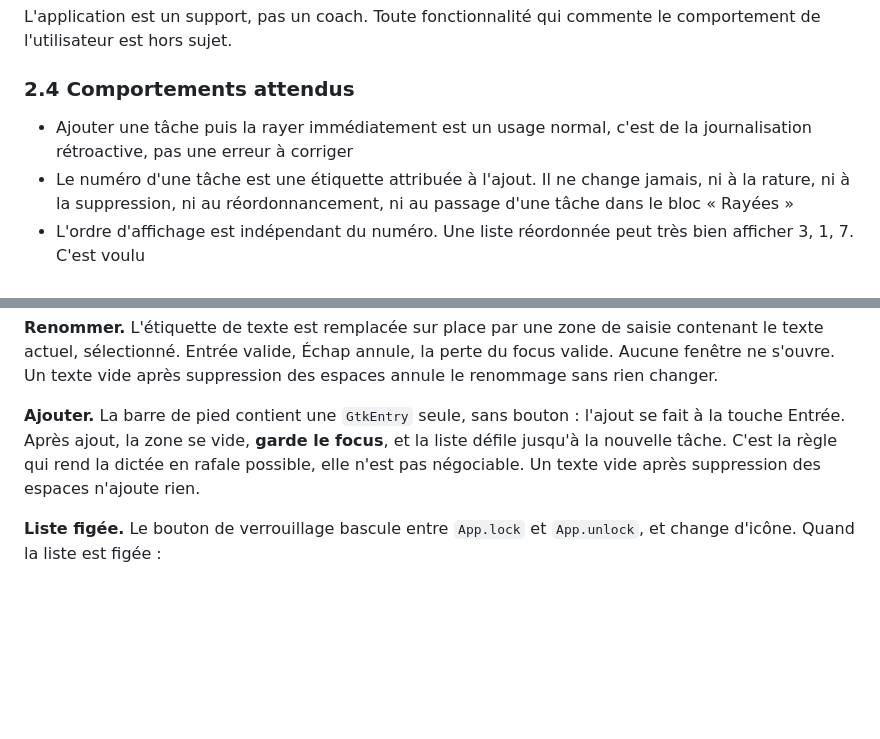
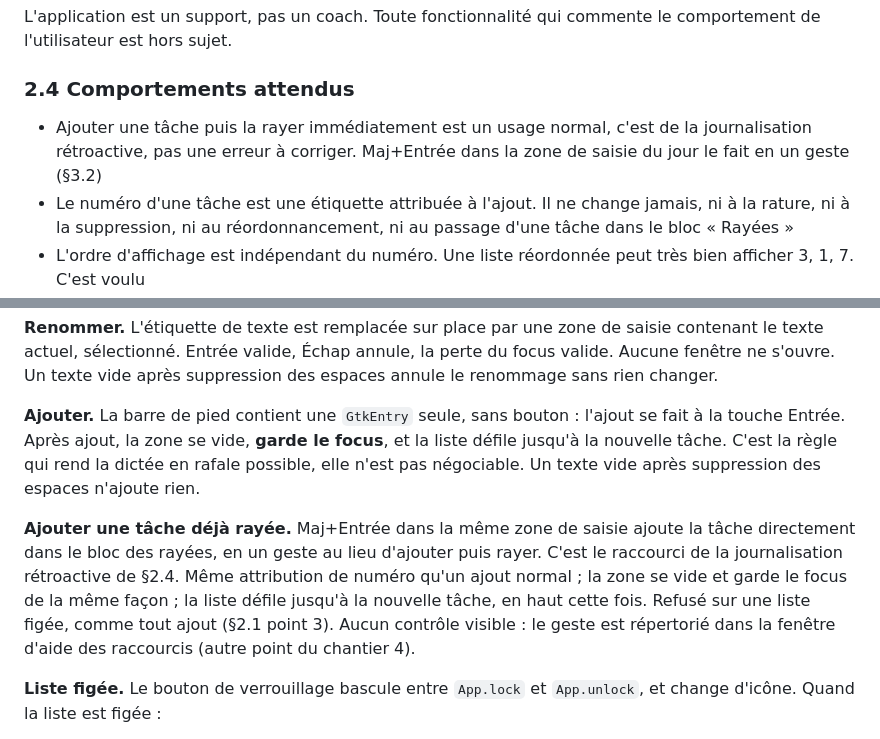
Before and after one commit to VertOurs/Rature, a Markdown page: docs/internal/SPECIFICATION.md, 2 parts joined by grey strips. GitHub-like rendering; blank space fills up the shorter version.

Commit message:
docs(spec): define Shift+Enter to add an already-struck task (#55)
Chantier 4 deferred this. Adds a §3.2 paragraph: Shift+Enter in the Day
entry adds the task straight into the struck block, same numbering, list
scrolls up to it, refused while frozen like any add. No visible control;
the gesture belongs in the shortcuts window. Notes it on §2.4's
retroactive-logging bullet.


Claude-Session: https://claude.ai/code/session_01Wdoe3KYgf1dczMbiwprnK9

Co-authored-by: Claude Sonnet 5 <noreply@anthropic.com>

```diff
--- a/docs/internal/SPECIFICATION.md
+++ b/docs/internal/SPECIFICATION.md
@@ -83,7 +83,8 @@ le comportement de l'utilisateur est hors sujet.
 ### 2.4 Comportements attendus
 
 - Ajouter une tâche puis la rayer immédiatement est un usage normal, c'est de
-  la journalisation rétroactive, pas une erreur à corriger
+  la journalisation rétroactive, pas une erreur à corriger. Maj+Entrée dans
+  la zone de saisie du jour le fait en un geste (§3.2)
 - Le numéro d'une tâche est une étiquette attribuée à l'ajout. Il ne change
   jamais, ni à la rature, ni à la suppression, ni au réordonnancement, ni au
   passage d'une tâche dans le bloc « Rayées »
@@ -395,6 +396,15 @@ focus**, et la liste défile jusqu'à la nouvelle tâche. C'est la règle qui
 rend la dictée en rafale possible, elle n'est pas négociable. Un texte vide
 après suppression des espaces n'ajoute rien.
 
+**Ajouter une tâche déjà rayée.** Maj+Entrée dans la même zone de saisie
+ajoute la tâche directement dans le bloc des rayées, en un geste au lieu
+d'ajouter puis rayer. C'est le raccourci de la journalisation rétroactive
+de §2.4. Même attribution de numéro qu'un ajout normal ; la zone se vide et
+garde le focus de la même façon ; la liste défile jusqu'à la nouvelle tâche,
+en haut cette fois. Refusé sur une liste figée, comme tout ajout (§2.1
+point 3). Aucun contrôle visible : le geste est répertorié dans la fenêtre
+d'aide des raccourcis (autre point du chantier 4).
+
 **Liste figée.** Le bouton de verrouillage bascule entre `App.lock` et
 `App.unlock`, et change d'icône. Quand la liste est figée :
 
```
